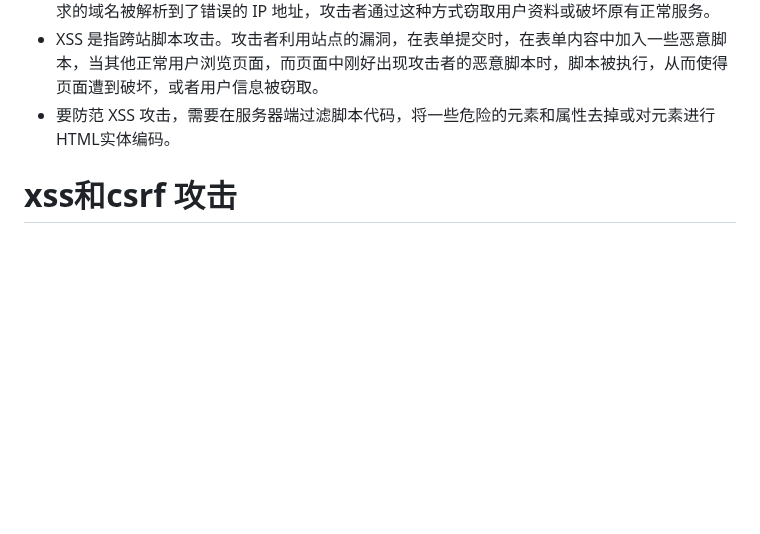
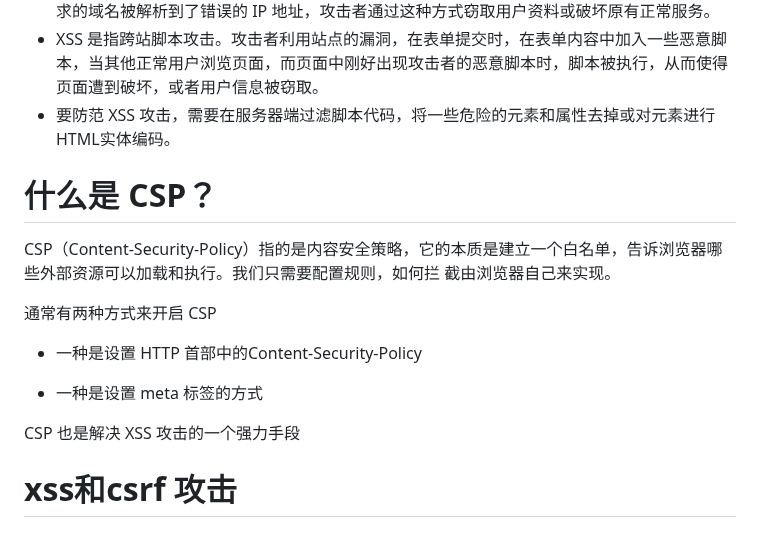
Before and after one commit to FatMii/NetWork-Learning, a Markdown page: 安全相关/index.md, the part around the change. Drawn GitHub-style; blank space fills up the shorter version.

Commit message:
add csp content

```diff
--- a/安全相关/index.md
+++ b/安全相关/index.md
@@ -5,6 +5,18 @@
 - DNS 劫持是指攻击者劫持了 DNS 服务器，获得了修改 DNS 解析记录的权限，从而导致客户端请求的域名被解析到了错误的 IP 地址，攻击者通过这种方式窃取用户资料或破坏原有正常服务。
 - XSS 是指跨站脚本攻击。攻击者利用站点的漏洞，在表单提交时，在表单内容中加入一些恶意脚本，当其他正常用户浏览页面，而页面中刚好出现攻击者的恶意脚本时，脚本被执行，从而使得页面遭到破坏，或者用户信息被窃取。
 - 要防范 XSS 攻击，需要在服务器端过滤脚本代码，将一些危险的元素和属性去掉或对元素进行HTML实体编码。
+
+# 什么是 CSP？
+CSP（Content-Security-Policy）指的是内容安全策略，它的本质是建立一个白名单，告诉浏览器哪些外部资源可以加载和执行。我们只需要配置规则，如何拦
+截由浏览器自己来实现。
+
+通常有两种方式来开启 CSP
+- 一种是设置 HTTP 首部中的Content-Security-Policy
+
+- 一种是设置 meta 标签的方式
+   <meta http-equiv="Content-Security-Policy">
+
+CSP 也是解决 XSS 攻击的一个强力手段
 
 # xss和csrf 攻击
 
```
